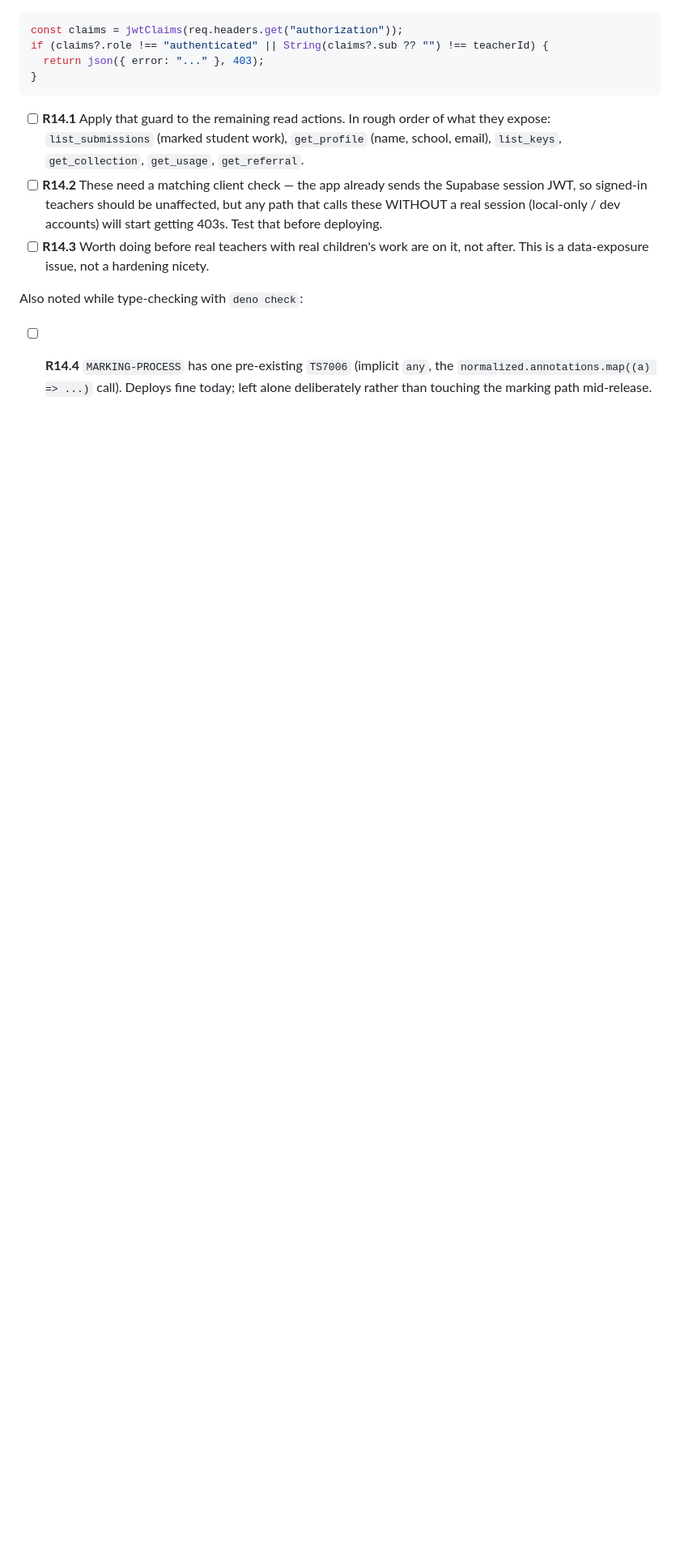
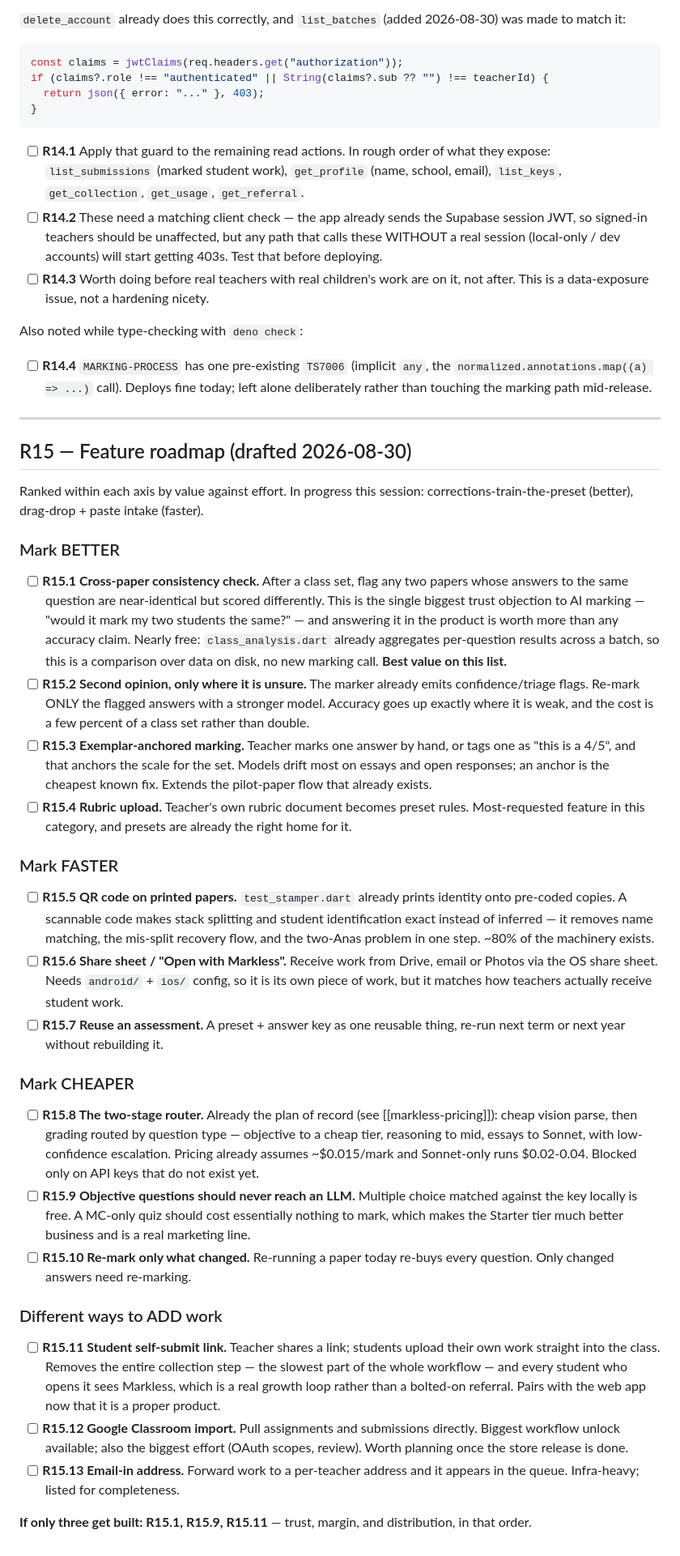
Before and after one commit to drposhbug/ai-marking-dreamflow, a Markdown page: REMAINING.md, the part around the change. Shown at 81% size. Drawn GitHub-style; blank space fills up the shorter version.

Commit message:
Draft the feature roadmap, ranked by value against effort

```diff
--- a/REMAINING.md
+++ b/REMAINING.md
@@ -357,3 +357,75 @@ Also noted while type-checking with `deno check`:
 - [ ] **R14.4** `MARKING-PROCESS` has one pre-existing `TS7006` (implicit `any`,
       the `normalized.annotations.map((a) => ...)` call). Deploys fine today;
       left alone deliberately rather than touching the marking path mid-release.
+
+---
+
+## R15 — Feature roadmap (drafted 2026-08-30)
+
+Ranked within each axis by value against effort. In progress this session:
+corrections-train-the-preset (better), drag-drop + paste intake (faster).
+
+### Mark BETTER
+
+- [ ] **R15.1 Cross-paper consistency check.** After a class set, flag any two
+      papers whose answers to the same question are near-identical but scored
+      differently. This is the single biggest trust objection to AI marking —
+      "would it mark my two students the same?" — and answering it in the
+      product is worth more than any accuracy claim. Nearly free: `class_analysis.dart`
+      already aggregates per-question results across a batch, so this is a
+      comparison over data on disk, no new marking call. **Best value on this list.**
+- [ ] **R15.2 Second opinion, only where it is unsure.** The marker already
+      emits confidence/triage flags. Re-mark ONLY the flagged answers with a
+      stronger model. Accuracy goes up exactly where it is weak, and the cost is
+      a few percent of a class set rather than double.
+- [ ] **R15.3 Exemplar-anchored marking.** Teacher marks one answer by hand, or
+      tags one as "this is a 4/5", and that anchors the scale for the set.
+      Models drift most on essays and open responses; an anchor is the cheapest
+      known fix. Extends the pilot-paper flow that already exists.
+- [ ] **R15.4 Rubric upload.** Teacher's own rubric document becomes preset
+      rules. Most-requested feature in this category, and presets are already
+      the right home for it.
+
+### Mark FASTER
+
+- [ ] **R15.5 QR code on printed papers.** `test_stamper.dart` already prints
+      identity onto pre-coded copies. A scannable code makes stack splitting and
+      student identification exact instead of inferred — it removes name matching,
+      the mis-split recovery flow, and the two-Anas problem in one step. ~80% of
+      the machinery exists.
+- [ ] **R15.6 Share sheet / "Open with Markless".** Receive work from Drive,
+      email or Photos via the OS share sheet. Needs `android/` + `ios/` config,
+      so it is its own piece of work, but it matches how teachers actually
+      receive student work.
+- [ ] **R15.7 Reuse an assessment.** A preset + answer key as one reusable
+      thing, re-run next term or next year without rebuilding it.
+
+### Mark CHEAPER
+
+- [ ] **R15.8 The two-stage router.** Already the plan of record (see
+      [[markless-pricing]]): cheap vision parse, then grading routed by question
+      type — objective to a cheap tier, reasoning to mid, essays to Sonnet, with
+      low-confidence escalation. Pricing already assumes ~$0.015/mark and
+      Sonnet-only runs $0.02-0.04. Blocked only on API keys that do not exist yet.
+- [ ] **R15.9 Objective questions should never reach an LLM.** Multiple choice
+      matched against the key locally is free. A MC-only quiz should cost
+      essentially nothing to mark, which makes the Starter tier much better
+      business and is a real marketing line.
+- [ ] **R15.10 Re-mark only what changed.** Re-running a paper today re-buys
+      every question. Only changed answers need re-marking.
+
+### Different ways to ADD work
+
+- [ ] **R15.11 Student self-submit link.** Teacher shares a link; students upload
+      their own work straight into the class. Removes the entire collection step
+      — the slowest part of the whole workflow — and every student who opens it
+      sees Markless, which is a real growth loop rather than a bolted-on referral.
+      Pairs with the web app now that it is a proper product.
+- [ ] **R15.12 Google Classroom import.** Pull assignments and submissions
+      directly. Biggest workflow unlock available; also the biggest effort
+      (OAuth scopes, review). Worth planning once the store release is done.
+- [ ] **R15.13 Email-in address.** Forward work to a per-teacher address and it
+      appears in the queue. Infra-heavy; listed for completeness.
+
+**If only three get built: R15.1, R15.9, R15.11** — trust, margin, and
+distribution, in that order.
```
